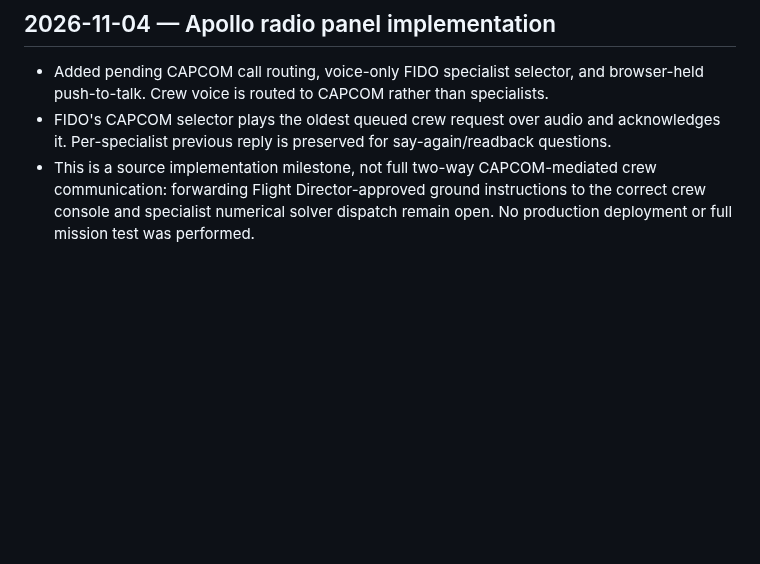
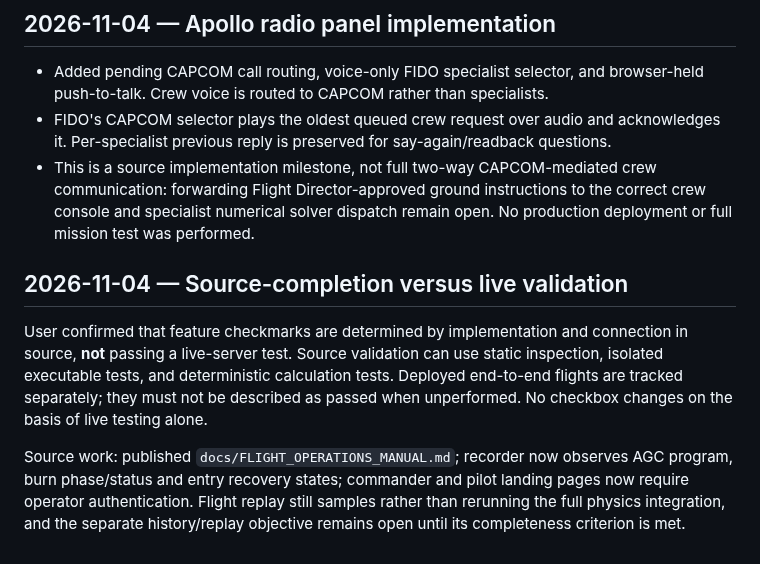
Before and after one commit to igexoresearch-wq/moonprogram, a Markdown page: FINAL_CHECKLIST.md, the part around the change. GitHub-like rendering; blank space fills up the shorter version.

Commit message:
Clarify feature source-completion rule and document manual security and event recorder changes

```diff
--- a/FINAL_CHECKLIST.md
+++ b/FINAL_CHECKLIST.md
@@ -330,3 +330,8 @@ The previous checklist contains 110 finer-grained entries and implementation log
 - Added pending CAPCOM call routing, voice-only FIDO specialist selector, and browser-held push-to-talk. Crew voice is routed to CAPCOM rather than specialists.
 - FIDO's CAPCOM selector plays the oldest queued crew request over audio and acknowledges it. Per-specialist previous reply is preserved for say-again/readback questions.
 - This is a source implementation milestone, not full two-way CAPCOM-mediated crew communication: forwarding Flight Director-approved ground instructions to the correct crew console and specialist numerical solver dispatch remain open. No production deployment or full mission test was performed.
+
+## 2026-11-04 — Source-completion versus live validation
+User confirmed that feature checkmarks are determined by implementation and connection in source, **not** passing a live-server test. Source validation can use static inspection, isolated executable tests, and deterministic calculation tests. Deployed end-to-end flights are tracked separately; they must not be described as passed when unperformed. No checkbox changes on the basis of live testing alone.
+
+Source work: published `docs/FLIGHT_OPERATIONS_MANUAL.md`; recorder now observes AGC program, burn phase/status and entry recovery states; commander and pilot landing pages now require operator authentication. Flight replay still samples rather than rerunning the full physics integration, and the separate history/replay objective remains open until its completeness criterion is met.
```
